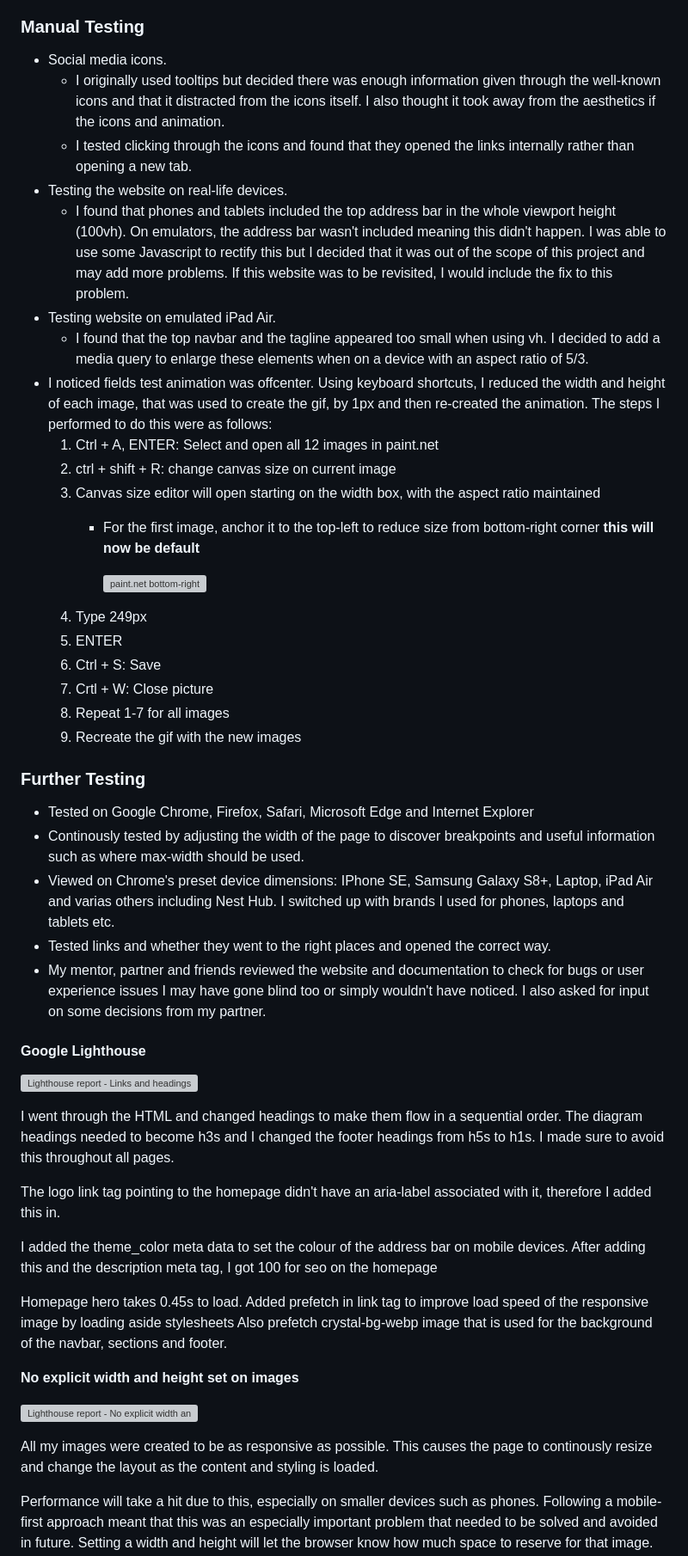
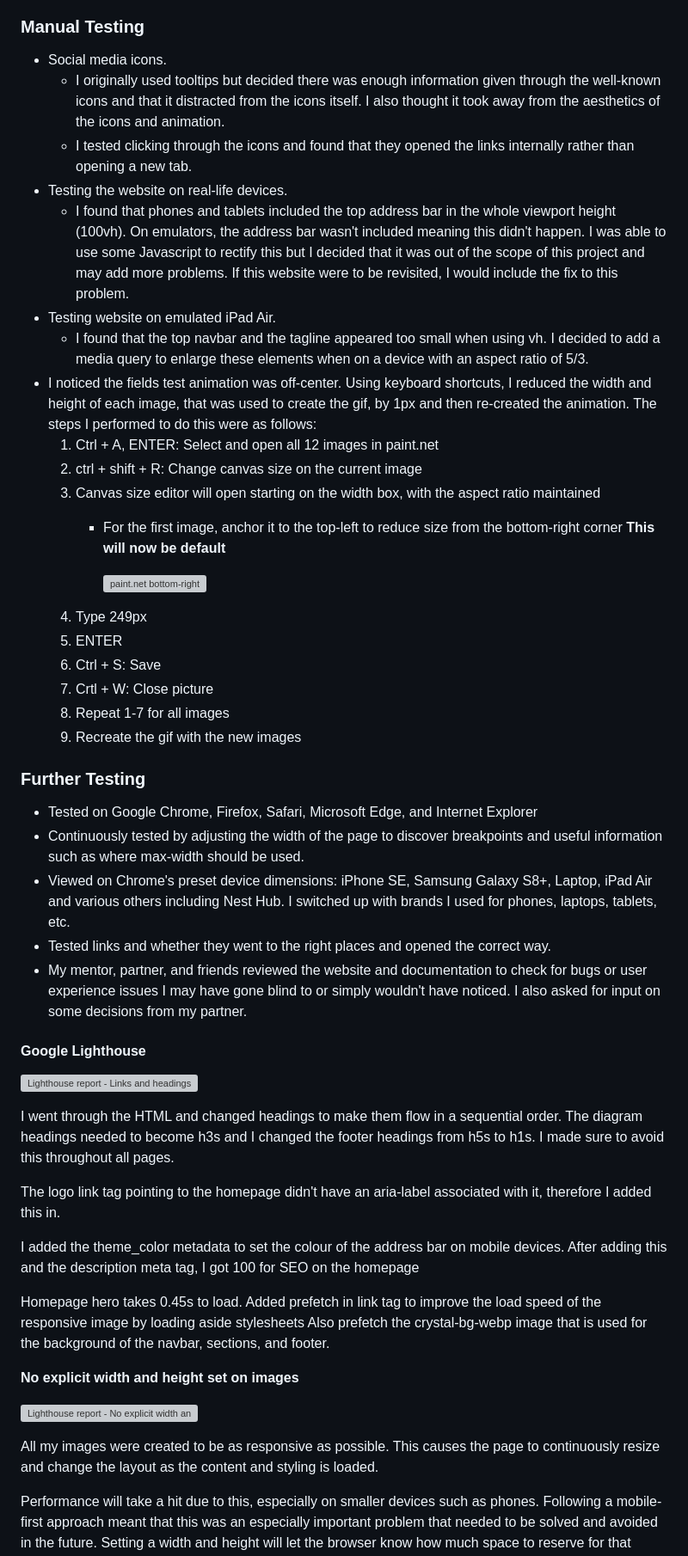
Before and after one commit to avabellaw/crystal-clear-opticians, a Markdown page: readme.md, the part around the change printed below. Shown: that part at 86% size. GitHub-like rendering; grey boxes are pictures that could not be loaded.

```diff
--- a/readme.md
+++ b/readme.md
@@ -245,17 +244,17 @@ This was the same for all the other CSS files I used. However, I hadn’t previo
 ### Manual Testing
 
 * Social media icons.
-    * I originally used tooltips but decided there was enough information given through the well-known icons and that it distracted from the icons itself. I also thought it took away from the aesthetics if the icons and animation.
+    * I originally used tooltips but decided there was enough information given through the well-known icons and that it distracted from the icons itself. I also thought it took away from the aesthetics of the icons and animation.
     * I tested clicking through the icons and found that they opened the links internally rather than opening a new tab.
 * Testing the website on real-life devices.
-    * I found that phones and tablets included the top address bar in the whole viewport height (100vh). On emulators, the address bar wasn't included meaning this didn't happen. I was able to use some Javascript to rectify this but I decided that it was out of the scope of this project and may add more problems. If this website was to be revisited, I would include the fix to this problem.
+    * I found that phones and tablets included the top address bar in the whole viewport height (100vh). On emulators, the address bar wasn't included meaning this didn't happen. I was able to use some Javascript to rectify this but I decided that it was out of the scope of this project and may add more problems. If this website were to be revisited, I would include the fix to this problem.
 * Testing website on emulated iPad Air.
     * I found that the top navbar and the tagline appeared too small when using vh. I decided to add a media query to enlarge these elements when on a device with an aspect ratio of 5/3.
-* I noticed fields test animation was offcenter. Using keyboard shortcuts, I reduced the width and height of each image, that was used to create the gif, by 1px and then re-created the animation. The steps I performed to do this were as follows:
+* I noticed the fields test animation was off-center. Using keyboard shortcuts, I reduced the width and height of each image, that was used to create the gif, by 1px and then re-created the animation. The steps I performed to do this were as follows:
     1. Ctrl + A, ENTER: Select and open all 12 images in paint.net
-    2. ctrl + shift + R: change canvas size on current image
+    2. ctrl + shift + R: Change canvas size on the current image
     3. Canvas size editor will open starting on the width box, with the aspect ratio maintained
-        * For the first image, anchor it to the top-left to reduce size from bottom-right corner **this will now be default**
+        * For the first image, anchor it to the top-left to reduce size from the bottom-right corner **This will now be default**
 
             ![paint.net bottom-right](docs/canvas-resize-anchor.webp)
     4. Type 249px
@@ -267,11 +266,11 @@ This was the same for all the other CSS files I used. However, I hadn’t previo
 
 ### Further Testing
 
-* Tested on Google Chrome, Firefox, Safari, Microsoft Edge and Internet Explorer
-* Continously tested by adjusting the width of the page to discover breakpoints and useful information such as where max-width should be used.
-* Viewed on Chrome's preset device dimensions: IPhone SE, Samsung Galaxy S8+, Laptop, iPad Air and varias others including Nest Hub. I switched up with brands I used for phones, laptops and tablets etc.
+* Tested on Google Chrome, Firefox, Safari, Microsoft Edge, and Internet Explorer
+* Continuously tested by adjusting the width of the page to discover breakpoints and useful information such as where max-width should be used.
+* Viewed on Chrome's preset device dimensions: iPhone SE, Samsung Galaxy S8+, Laptop, iPad Air and various others including Nest Hub. I switched up with brands I used for phones, laptops, tablets, etc.
 * Tested links and whether they went to the right places and opened the correct way.
-* My mentor, partner and friends reviewed the website and documentation to check for bugs or user experience issues I may have gone blind too or simply wouldn't have noticed. I also asked for input on some decisions from my partner.
+* My mentor, partner, and friends reviewed the website and documentation to check for bugs or user experience issues I may have gone blind to or simply wouldn't have noticed. I also asked for input on some decisions from my partner.
 
 #### Google Lighthouse
 
@@ -281,17 +280,17 @@ I went through the HTML and changed headings to make them flow in a sequential o
 
 The logo link tag pointing to the homepage didn't have an aria-label associated with it, therefore I added this in.
 
-I added the theme_color meta data to set the colour of the address bar on mobile devices. After adding this and the description meta tag, I got 100 for seo on the homepage
+I added the theme_color metadata to set the colour of the address bar on mobile devices. After adding this and the description meta tag, I got 100 for SEO on the homepage
 
-Homepage hero takes 0.45s to load. Added prefetch in link tag to improve load speed of the responsive image by loading aside stylesheets
-Also prefetch crystal-bg-webp image that is used for the background of the navbar, sections and footer.
+Homepage hero takes 0.45s to load. Added prefetch in link tag to improve the load speed of the responsive image by loading aside stylesheets
+Also prefetch the crystal-bg-webp image that is used for the background of the navbar, sections, and footer.
 
 **No explicit width and height set on images**
 
 ![Lighthouse report - No explicit width and height set on images](docs/google-lighthouse/img-width-height.webp)
 
-All my images were created to be as responsive as possible. This causes the page to continously resize and change the layout as the content and styling is loaded.
+All my images were created to be as responsive as possible. This causes the page to continuously resize and change the layout as the content and styling is loaded.
 
-Performance will take a hit due to this, especially on smaller devices such as phones. Following a mobile-first approach meant that this was an especially important problem that needed to be solved and avoided in future.
+Performance will take a hit due to this, especially on smaller devices such as phones. Following a mobile-first approach meant that this was an especially important problem that needed to be solved and avoided in the future.
 Setting a width and height will let the browser know how much space to reserve for that image.
 
```
Also changed, not shown: other parts of readme.md (+62 -63 lines).
